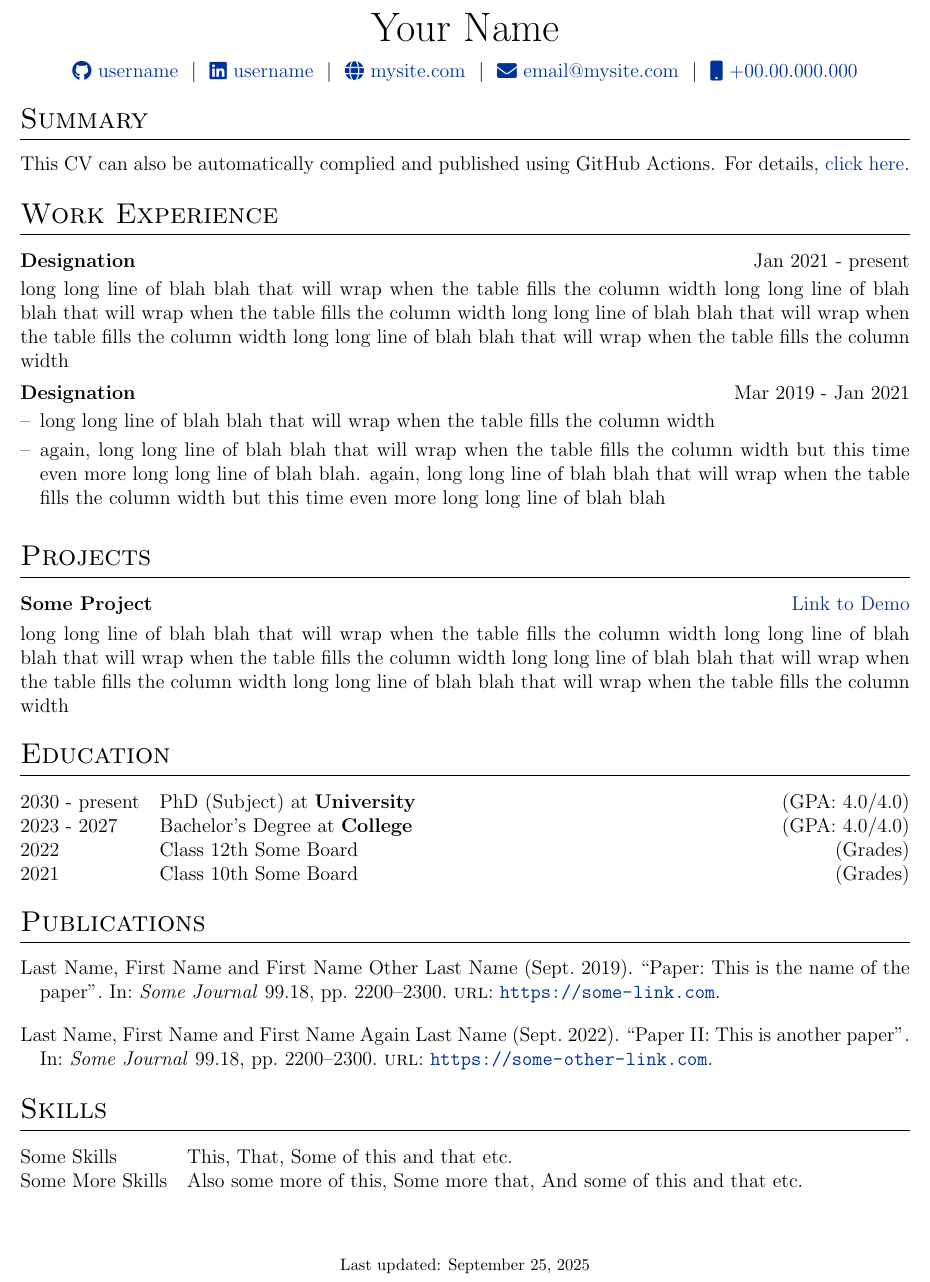
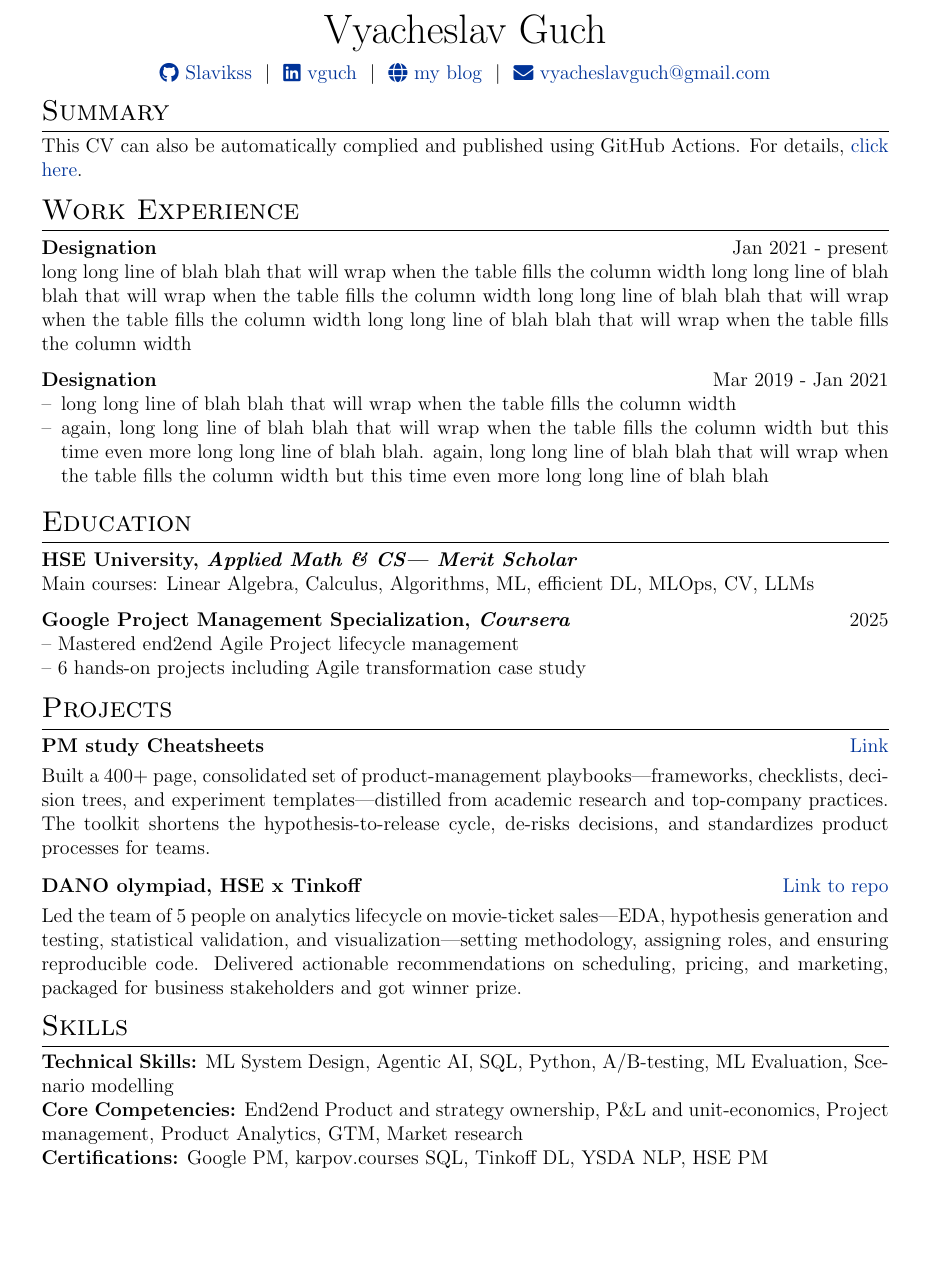
Before and after one commit to Slavikss/cv, a LaTeX CV (cv.tex): part of the page, cut at the place of the change, the shorter picture padded with empty space. Compiled offline with pdfLaTeX.

Commit message:
add all but summary and experience

```diff
--- a/cv.tex
+++ b/cv.tex
@@ -54,7 +54,7 @@
 \RequirePackage{color}
 \RequirePackage{graphicx}
 \usepackage[usenames,dvipsnames]{xcolor}
-\usepackage[scale=0.9]{geometry}
+\usepackage[top=5mm, bottom=15mm, left=15mm, right=15mm]{geometry}
 
 %tabularx environment
 \usepackage{tabularx}
@@ -64,6 +64,7 @@
 
 % centered version of 'X' col. type
 \newcolumntype{C}{>{\centering\arraybackslash}X}
+\newcolumntype{L}{>{\RaggedRight\hspace{0pt}\arraybackslash}X}
 
 %to prevent spillover of tabular into next pages
 \usepackage{supertabular}
@@ -79,7 +80,7 @@
 %CV Sections inspired by:
 %http://stefano.italians.nl/archives/26
 \titleformat{\section}{\Large\scshape\raggedright}{}{0em}{}[\titlerule]
-\titlespacing{\section}{0pt}{10pt}{10pt}
+\titlespacing{\section}{0pt}{4pt}{4pt}
 
 %for publications
 \usepackage[style=authoryear,sorting=ynt, maxbibnames=2]{biblatex}
@@ -97,12 +98,13 @@
 %debug page outer frames
 %\usepackage{showframe}
 
+\usepackage{ragged2e}
 
 % job listing environments
 \newenvironment{jobshort}[2]
     {
     \begin{tabularx}{\linewidth}{@{}l X r@{}}
-    \textbf{#1} & \hfill &  #2 \\[3.75pt]
+    \textbf{#1} & \hfill &  #2 \\[0.5pt]
     \end{tabularx}
     }
     {
@@ -111,17 +113,15 @@
 \newenvironment{joblong}[2]
     {
     \begin{tabularx}{\linewidth}{@{}l X r@{}}
-    \textbf{#1} & \hfill &  #2 \\[3.75pt]
+    \textbf{#1} & \hfill &  #2 \\[0.5pt]
     \end{tabularx}
     \begin{minipage}[t]{\linewidth}
-    \begin{itemize}[nosep,after=\strut, leftmargin=1em, itemsep=3pt,label=--]
+    \begin{itemize}[leftmargin=1em,label=--,itemsep=0pt,topsep=0pt,parsep=0pt,partopsep=0pt]
     }
     {
     \end{itemize}
     \end{minipage}
     }
-
-
 
 %----------------------------------------------------------------------------------------
 %	BEGIN DOCUMENT
@@ -142,12 +142,12 @@
 % \end{tabularx}
 
 \begin{tabularx}{\linewidth}{@{} C @{}}
-\Huge{Your Name} \\[7.5pt]
-\href{https://github.com/username}{\raisebox{-0.05\height}\faGithub\ username} \ $|$ \
-\href{https://linkedin.com/in/username}{\raisebox{-0.05\height}\faLinkedin\ username} \ $|$ \
-\href{https://mysite.com}{\raisebox{-0.05\height}\faGlobe \ mysite.com} \ $|$ \
-\href{mailto:email@mysite.com}{\raisebox{-0.05\height}\faEnvelope \ email@mysite.com} \ $|$ \
-\href{tel:+000000000000}{\raisebox{-0.05\height}\faMobile \ +00.00.000.000} \\
+\Huge{Vyacheslav Guch} \\[7.5pt]
+\href{https://github.com/Slavikss}{\raisebox{-0.05\height}\faGithub\ Slavikss} \ $|$ \
+\href{https://linkedin.com/in/vguch}{\raisebox{-0.05\height}\faLinkedin\ vguch} \ $|$ \
+\href{https://slavikss.github.io/blog}{\raisebox{-0.05\height}\faGlobe \ my blog} \ $|$ \
+\href{mailto:vyacheslavguch@gmail.com}{\raisebox{-0.05\height}\faEnvelope \ vyacheslavguch@gmail.com}
+% \href{tel:+000000000000}{\raisebox{-0.05\height}\faMobile \ +00.00.000.000} \\
 \end{tabularx}
 
 %----------------------------------------------------------------------------------------
@@ -171,47 +171,47 @@ long long line of blah blah that will wrap when the table fills the column width
 \item again, long long line of blah blah that will wrap when the table fills the column width but this time even more long long line of blah blah. again, long long line of blah blah that will wrap when the table fills the column width but this time even more long long line of blah blah
 \end{joblong}
 
+%----------------------------------------------------------------------------------------
+%	EDUCATION
+%----------------------------------------------------------------------------------------
+\section{Education}
+\begin{jobshort}{HSE University, \textit{Applied Math \& CS| Merit Scholar}}{}
+\end{jobshort}
+\noindent Main courses: Linear Algebra, Calculus, Algorithms, ML, efficient DL, MLOps, CV, LLMs
+
+\begin{jobshort}{Google Project Management Specialization, \textit{Coursera}}{2025}
+\end{jobshort}
+\noindent -- Mastered end2end Agile Project lifecycle management\\
+\noindent -- 6 hands-on projects including Agile transformation case study
+
 %Projects
 \section{Projects}
 
 \begin{tabularx}{\linewidth}{ @{}l r@{} }
-\textbf{Some Project} & \hfill \href{https://some-link.com}{Link to Demo} \\[3.75pt]
-\multicolumn{2}{@{}X@{}}{long long line of blah blah that will wrap when the table fills the column width long long line of blah blah that will wrap when the table fills the column width long long line of blah blah that will wrap when the table fills the column width long long line of blah blah that will wrap when the table fills the column width}  \\
+\textbf{PM study Cheatsheets} & \hfill \href{https://slavikss.github.io/blog}{Link} \\[3.75pt]
+\multicolumn{2}{@{}X@{}}{Built a 400+ page, consolidated set of product-management playbooks—frameworks, checklists, decision trees, and experiment templates—distilled from academic research and top-company practices. The toolkit shortens the hypothesis-to-release cycle, de-risks decisions, and standardizes product processes for teams.}  \\
 \end{tabularx}
 
-%----------------------------------------------------------------------------------------
-%	EDUCATION
-%----------------------------------------------------------------------------------------
-\section{Education}
-\begin{tabularx}{\linewidth}{@{}l X@{}}
-2030 - present & PhD (Subject) at \textbf{University} \hfill \normalsize (GPA: 4.0/4.0) \\
-
-2023 - 2027 & Bachelor's Degree at \textbf{College} \hfill (GPA: 4.0/4.0) \\
-
-2022 & Class 12th Some Board \hfill  (Grades) \\
-
-2021 & Class 10th Some Board \hfill  (Grades) \\
+\begin{tabularx}{\linewidth}{ @{}l r@{} }
+\textbf{DANO olympiad, HSE x Tinkoff} & \hfill \href{https://github.com/Slavikss/tinkoff-cinema-tickets}{Link to repo} \\[3.75pt]
+\multicolumn{2}{@{}X@{}}{Led the team of 5 people on analytics lifecycle on movie-ticket sales—EDA, hypothesis generation and testing, statistical validation, and visualization—setting methodology, assigning roles, and ensuring reproducible code. Delivered actionable recommendations on scheduling, pricing, and marketing, packaged for business stakeholders and got winner prize.}  \\
 \end{tabularx}
 
-%----------------------------------------------------------------------------------------
-%	PUBLICATIONS
-%----------------------------------------------------------------------------------------
-\section{Publications}
-\begin{refsection}[citations.bib]
-\nocite{*}
-\printbibliography[heading=none]
-\end{refsection}
+% %----------------------------------------------------------------------------------------
+% %	PUBLICATIONS
+% %----------------------------------------------------------------------------------------
+% \section{Publications}
+% \begin{refsection}[citations.bib]
+% \nocite{*}
+% \printbibliography[heading=none]
+% \end{refsection}
 
 %----------------------------------------------------------------------------------------
 %	SKILLS
 %----------------------------------------------------------------------------------------
 \section{Skills}
-\begin{tabularx}{\linewidth}{@{}l X@{}}
-Some Skills &  \normalsize{This, That, Some of this and that etc.}\\
-Some More Skills  &  \normalsize{Also some more of this, Some more that, And some of this and that etc.}\\
-\end{tabularx}
-
-\vfill
-\center{\footnotesize Last updated: \today}
+\textbf{Technical Skills:} ML System Design, Agentic AI, SQL, Python, A/B-testing, ML Evaluation, Scenario modelling \\
+\textbf{Core Competencies:} End2end Product and strategy ownership, P\&L and unit-economics, Project management, Product Analytics, GTM, Market research \\
+\textbf{Certifications:} Google PM, karpov.courses SQL, Tinkoff DL, YSDA NLP, HSE PM \\
 
 \end{document}
```
Also changed, not shown: 1 other file.
